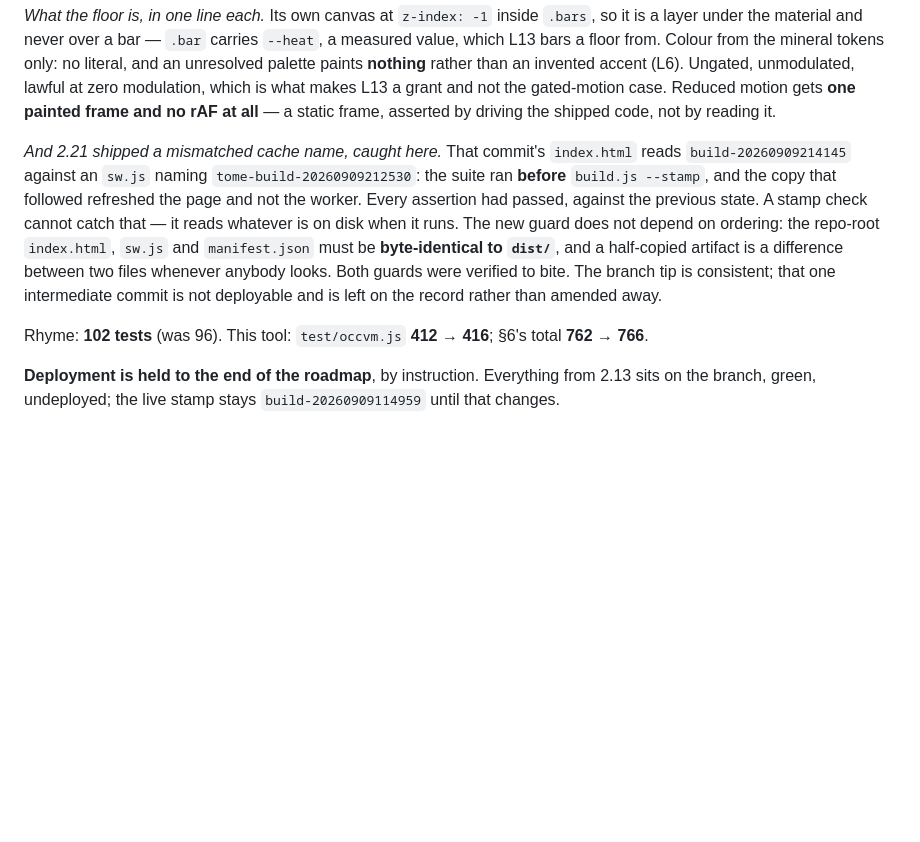
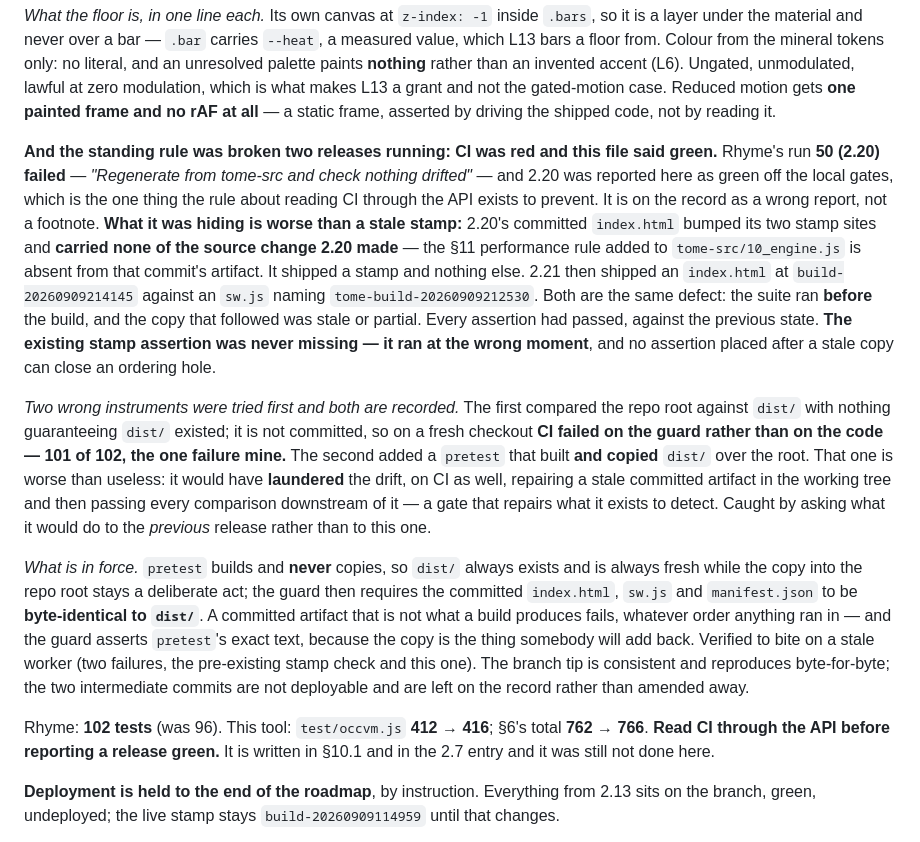
Before and after one commit to GhostArchitecture/Btc-terminal, a Markdown page: CLAUDE.md, the part around the change. GitHub-like rendering; blank space fills up the shorter version.

Commit message:
Carry 2.22a — CI was red at 2.20 and this file said green
Read through the API, as the standing rule requires and as was not done:
Rhyme run 50 (2.20) failed on the regeneration check, and 2.20's committed
index.html carried none of the source change 2.20 made — a stamp bump and
nothing else. 2.21 shipped a mismatched service-worker cache name. Same
ordering defect twice; the stamp assertion was never missing, it ran at
the wrong moment.

Section 12 records both, plus the two wrong instruments tried first: a
root-vs-dist comparison with nothing guaranteeing dist/ existed (CI failed
on the guard, not the code), and a pretest that copied dist/ over the root
and would have laundered the drift instead of catching it.

No code in this tool. Suite unchanged at 766 across 7. Deployment stays
held; live stamp build-20260909114959.

Co-Authored-By: Claude Opus 5 <noreply@anthropic.com>
Claude-Session: https://claude.ai/code/session_015Y9tmmTFA2YC4nzqojHvyo

```diff
--- a/CLAUDE.md
+++ b/CLAUDE.md
@@ -1750,16 +1750,38 @@ rather than an invented accent (L6). Ungated, unmodulated, lawful at zero modula
 L13 a grant and not the gated-motion case. Reduced motion gets **one painted frame and no rAF at all** —
 a static frame, asserted by driving the shipped code, not by reading it.
 
-*And 2.21 shipped a mismatched cache name, caught here.* That commit's `index.html` reads
-`build-20260909214145` against an `sw.js` naming `tome-build-20260909212530`: the suite ran **before**
-`build.js --stamp`, and the copy that followed refreshed the page and not the worker. Every assertion had
-passed, against the previous state. A stamp check cannot catch that — it reads whatever is on disk when
-it runs. The new guard does not depend on ordering: the repo-root `index.html`, `sw.js` and
-`manifest.json` must be **byte-identical to `dist/`**, and a half-copied artifact is a difference between
-two files whenever anybody looks. Both guards were verified to bite. The branch tip is consistent; that
-one intermediate commit is not deployable and is left on the record rather than amended away.
+**And the standing rule was broken two releases running: CI was red and this file said green.**
+Rhyme's run **50 (2.20) failed** — *"Regenerate from tome-src and check nothing drifted"* — and 2.20 was
+reported here as green off the local gates, which is the one thing the rule about reading CI through the
+API exists to prevent. It is on the record as a wrong report, not a footnote. **What it was hiding is
+worse than a stale stamp:** 2.20's committed `index.html` bumped its two stamp sites and **carried none
+of the source change 2.20 made** — the §11 performance rule added to `tome-src/10_engine.js` is absent
+from that commit's artifact. It shipped a stamp and nothing else. 2.21 then shipped an `index.html` at
+`build-20260909214145` against an `sw.js` naming `tome-build-20260909212530`. Both are the same defect:
+the suite ran **before** the build, and the copy that followed was stale or partial. Every assertion had
+passed, against the previous state. **The existing stamp assertion was never missing — it ran at the
+wrong moment**, and no assertion placed after a stale copy can close an ordering hole.
+
+*Two wrong instruments were tried first and both are recorded.* The first compared the repo root against
+`dist/` with nothing guaranteeing `dist/` existed; it is not committed, so on a fresh checkout **CI failed
+on the guard rather than on the code — 101 of 102, the one failure mine.** The second added a `pretest`
+that built **and copied** `dist/` over the root. That one is worse than useless: it would have
+**laundered** the drift, on CI as well, repairing a stale committed artifact in the working tree and then
+passing every comparison downstream of it — a gate that repairs what it exists to detect. Caught by
+asking what it would do to the *previous* release rather than to this one.
+
+*What is in force.* `pretest` builds and **never** copies, so `dist/` always exists and is always fresh
+while the copy into the repo root stays a deliberate act; the guard then requires the committed
+`index.html`, `sw.js` and `manifest.json` to be **byte-identical to `dist/`**. A committed artifact that
+is not what a build produces fails, whatever order anything ran in — and the guard asserts `pretest`'s
+exact text, because the copy is the thing somebody will add back. Verified to bite on a stale worker
+(two failures, the pre-existing stamp check and this one). The branch tip is consistent and reproduces
+byte-for-byte; the two intermediate commits are not deployable and are left on the record rather than
+amended away.
 
 Rhyme: **102 tests** (was 96). This tool: `test/occvm.js` **412 → 416**; §6's total **762 → 766**.
+**Read CI through the API before reporting a release green.** It is written in §10.1 and in the 2.7 entry
+and it was still not done here.
 
 **Deployment is held to the end of the roadmap**, by instruction. Everything from 2.13 sits on the branch,
 green, undeployed; the live stamp stays `build-20260909114959` until that changes.
```
